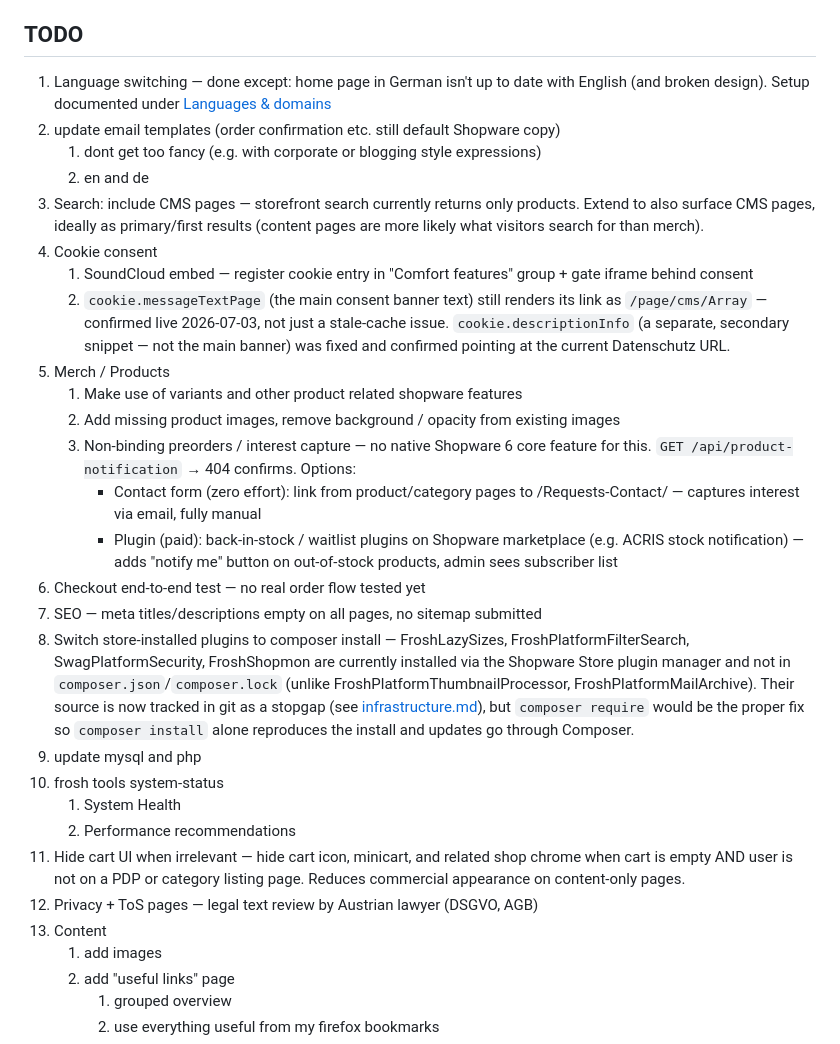
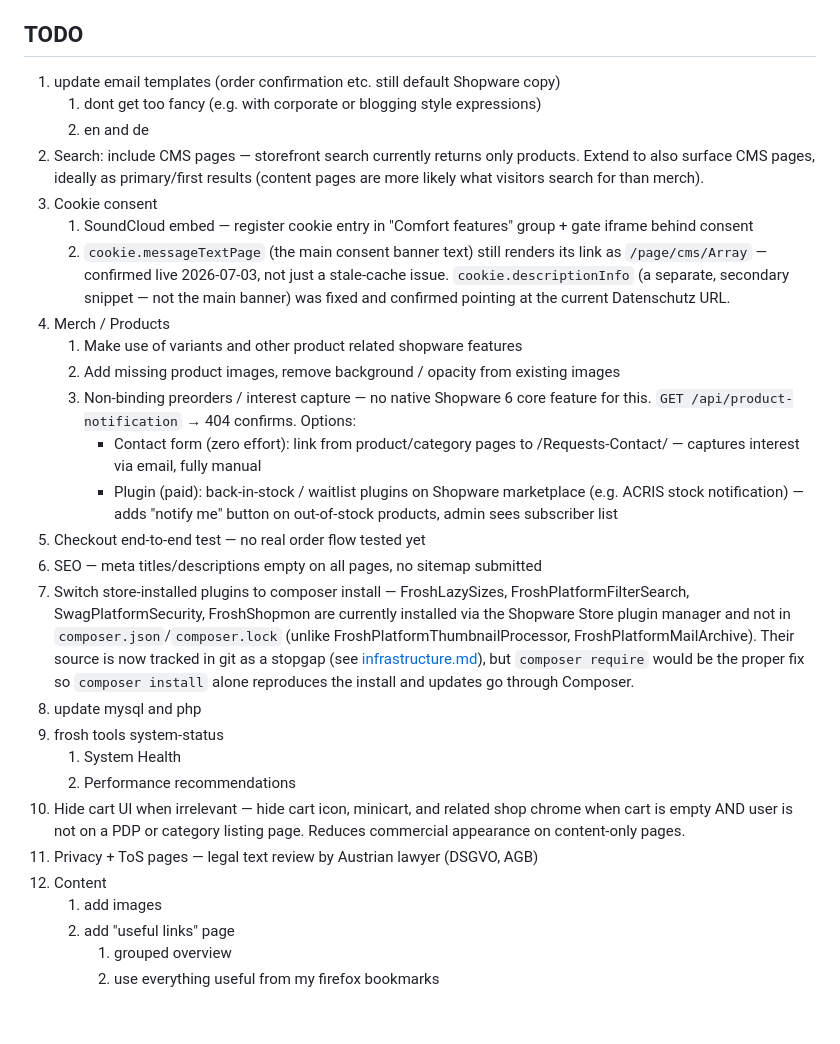
Before and after one commit to SdWa5/vps, a Markdown page: docs/shopware.md, the part around the change. Drawn GitHub-style; blank space fills up the shorter version.

Commit message:
main sdwa5-vps
### Changed
- docs/shopware.md: TODO — removed language switching item (German homepage fixed: dangling hero media ref replaced by inheritance from English, three cards centered), renumbered list

```diff
--- a/docs/shopware.md
+++ b/docs/shopware.md
@@ -360,19 +360,17 @@ validation-only compiles) or Shopware core (validator regex too fragile — shou
 
 ## TODO
 
-1. Language switching — done except: home page in German isn't up to date with English (and broken
-   design). Setup documented under [Languages & domains](#languages--domains)
-2. update email templates (order confirmation etc. still default Shopware copy)
+1. update email templates (order confirmation etc. still default Shopware copy)
     1. dont get too fancy (e.g. with corporate or blogging style expressions)
     2. en and de
-3. Search: include CMS pages — storefront search currently returns only products. Extend to also surface CMS
+2. Search: include CMS pages — storefront search currently returns only products. Extend to also surface CMS
    pages, ideally as primary/first results (content pages are more likely what visitors search for than merch).
-4. Cookie consent
+3. Cookie consent
     1. SoundCloud embed — register cookie entry in "Comfort features" group + gate iframe behind consent
     2. `cookie.messageTextPage` (the main consent banner text) still renders its link as `/page/cms/Array` —
        confirmed live 2026-07-03, not just a stale-cache issue. `cookie.descriptionInfo` (a separate, secondary
        snippet — not the main banner) was fixed and confirmed pointing at the current Datenschutz URL.
-5. Merch / Products
+4. Merch / Products
     1. Make use of variants and other product related shopware features
     2. Add missing product images, remove background / opacity from existing images
     3. Non-binding preorders / interest capture — no native Shopware 6 core feature for this.
@@ -381,21 +379,21 @@ validation-only compiles) or Shopware core (validator regex too fragile — shou
           interest via email, fully manual
         - Plugin (paid): back-in-stock / waitlist plugins on Shopware marketplace (e.g. ACRIS stock
           notification) — adds "notify me" button on out-of-stock products, admin sees subscriber list
-6. Checkout end-to-end test — no real order flow tested yet
-7. SEO — meta titles/descriptions empty on all pages, no sitemap submitted
-8. Switch store-installed plugins to composer install — FroshLazySizes, FroshPlatformFilterSearch,
+5. Checkout end-to-end test — no real order flow tested yet
+6. SEO — meta titles/descriptions empty on all pages, no sitemap submitted
+7. Switch store-installed plugins to composer install — FroshLazySizes, FroshPlatformFilterSearch,
    SwagPlatformSecurity, FroshShopmon are currently installed via the Shopware Store plugin manager and not in
    `composer.json`/`composer.lock` (unlike FroshPlatformThumbnailProcessor, FroshPlatformMailArchive). Their
    source is now tracked in git as a stopgap (see [infrastructure.md](infrastructure.md)), but `composer require`
    would be the proper fix so `composer install` alone reproduces the install and updates go through Composer.
-9. update mysql and php
-10. frosh tools system-status
+8. update mysql and php
+9. frosh tools system-status
     1. System Health
     2. Performance recommendations
-11. Hide cart UI when irrelevant — hide cart icon, minicart, and related shop chrome when cart is empty AND user
+10. Hide cart UI when irrelevant — hide cart icon, minicart, and related shop chrome when cart is empty AND user
     is not on a PDP or category listing page. Reduces commercial appearance on content-only pages.
-12. Privacy + ToS pages — legal text review by Austrian lawyer (DSGVO, AGB)
-13. Content
+11. Privacy + ToS pages — legal text review by Austrian lawyer (DSGVO, AGB)
+12. Content
     1. add images
     2. add "useful links" page
         1. grouped overview
```
